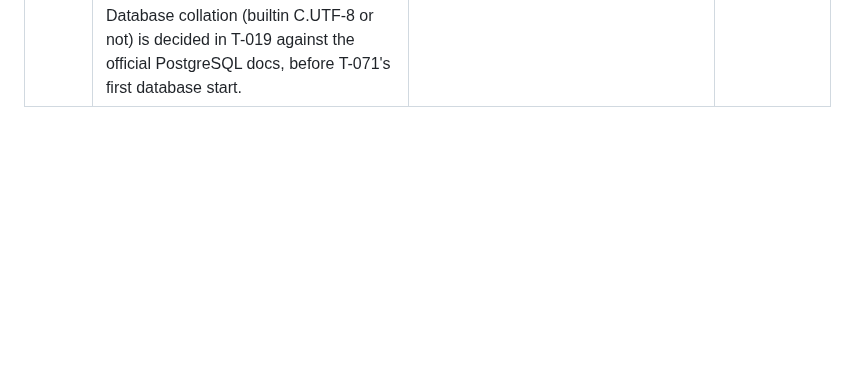
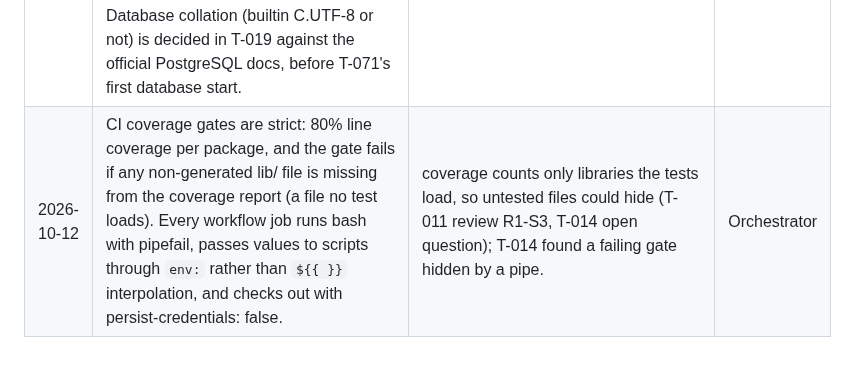
Before and after one commit to bartbasi/boardgame, a Markdown page: docs/decisions.md, the part around the change. Drawn GitHub-style; blank space fills up the shorter version.

Commit message:
Record strict coverage gate and workflow hardening rules
Co-Authored-By: Claude Opus 5.5 <noreply@anthropic.com>

```diff
--- a/docs/decisions.md
+++ b/docs/decisions.md
@@ -39,3 +39,4 @@ One entry per decision. Newest at the bottom. The orchestrator writes this file;
 | 2026-10-12 | T-013 app networking: Failure types add AccessDeniedFailure (401, 403), CancelledFailure, and ConfigurationFailure. Domain code receives API error codes through its own InvalidInputCode enum and never imports api_contract. Only GET is retried (connection errors, timeouts, 429, 502 to 504, honoring Retry-After up to 30 s, capped jittered backoff); 500 is not retried; each call has a 20 s deadline on a monotonic timer and returns the last failure if the next wait would pass it. Release and profile builds require an https base URL. Domain purity is an allowlist: domain may import only features/*/domain and core/domain. App tests read api_contract fixtures in place. The server keeps 503 with Retry-After for upstream_unavailable. | Developer proposals accepted by QA, review, and PM. | Orchestrator (from T-013 handoff) |
 | 2026-10-12 | The official postgres (18.6-alpine) and caddy (2.11.7-alpine) images, pinned by digest, are approved even though their Alpine base contains GPL and LGPL system packages (busybox, apk-tools, bash, readline). They run unmodified on our VM and local machines and are never redistributed without asking the user. | Exception to the MIT/BSD/Apache rule for T-010; no practical GPL-free official PostgreSQL image. | User |
 | 2026-10-12 | Log retention on the VM uses Docker's journald log driver with journald MaxRetentionSec=7day and MaxFileSec=1day (set up in T-071), because json-file rotates by size only. Local Compose keeps json-file 10m x 3. Database collation (builtin C.UTF-8 or not) is decided in T-019 against the official PostgreSQL docs, before T-071's first database start. | T-010 open questions 2 and 3. | Orchestrator |
+| 2026-10-12 | CI coverage gates are strict: 80% line coverage per package, and the gate fails if any non-generated lib/ file is missing from the coverage report (a file no test loads). Every workflow job runs bash with pipefail, passes values to scripts through `env:` rather than `${{ }}` interpolation, and checks out with persist-credentials: false. | coverage counts only libraries the tests load, so untested files could hide (T-011 review R1-S3, T-014 open question); T-014 found a failing gate hidden by a pipe. | Orchestrator |
```
